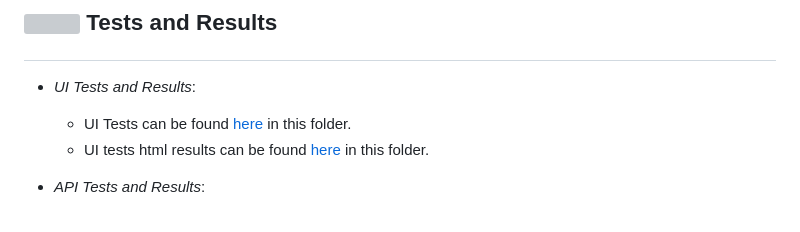
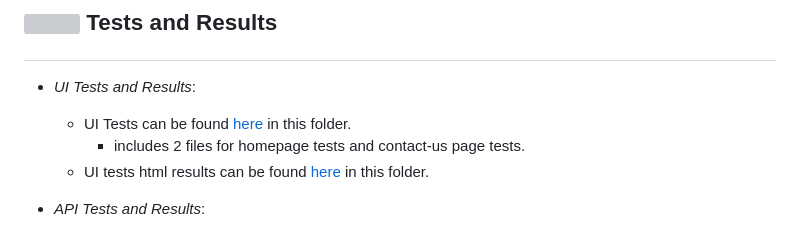
Before and after one commit to RanaMohamed99/Automation-Task, a Markdown page: README.md, the part around one of its changes. Rendered like a GitHub page; grey boxes are pictures that could not be loaded.

```diff
--- a/README.md
+++ b/README.md
@@ -16,6 +16,7 @@ This project provide simple ui tests for the website mentioned in the documentat
 ## <p align="left"><img src="https://www.pngplay.com/wp-content/uploads/6/Exam-Logo-Background-PNG-Image.png" width="40" title="Tests and Results"> Tests and Results </p>
    - *UI Tests and Results*:
         - UI Tests can be found [here](https://github.com/RanaMohamed99/Automation-Task/tree/main/nightwatch/examples/ui-tests) in this folder.
+          - includes 2 files for homepage tests and contact-us page tests.
         - UI tests html results can be found [here](https://github.com/RanaMohamed99/Automation-Task/tree/main/tests_output/tests_output_results/uiTestOutput) in this folder.
    - *API Tests and Results*:
         - API Tests can be found [here](https://github.com/RanaMohamed99/Automation-Task/tree/main/nightwatch/api-tests) in this folder.
```
Also changed, not shown: other parts of README.md (+2 -2 lines).
